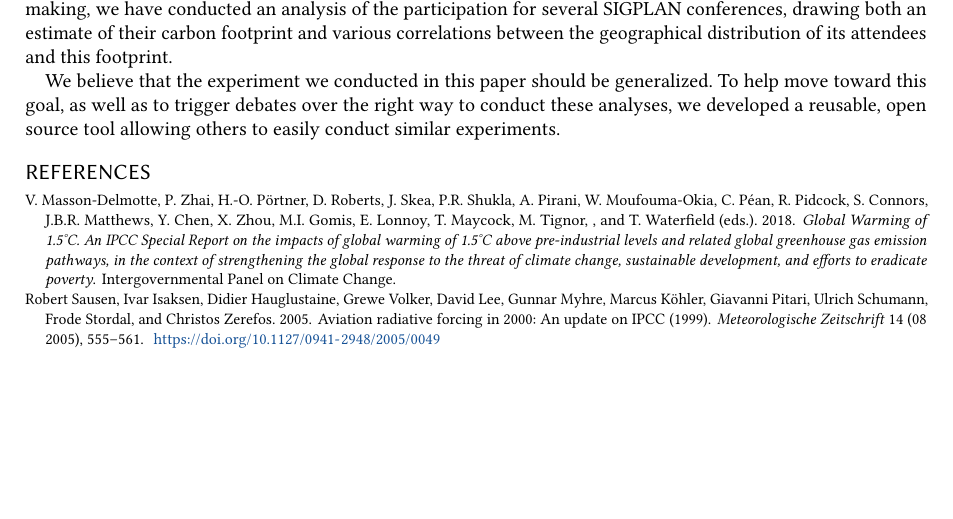
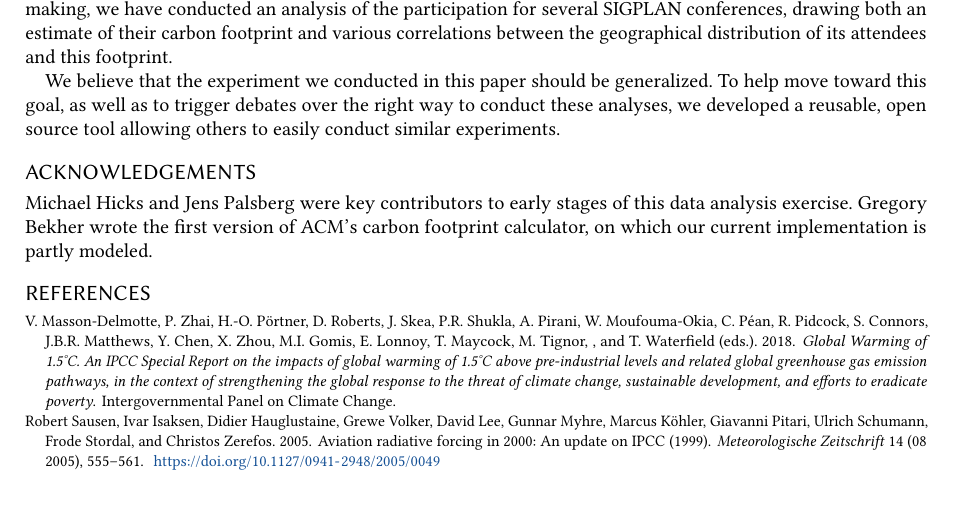
Before and after one commit to YaZko/sigplan-carbon-analysis, a LaTeX paper (paper/sigplan_climate/main.tex, which reads paper/sigplan_climate/conclusion.tex): part of page 14 of 14, cut so that both start at the same text. Compiled offline with pdfLaTeX.

Commit message:
Acknowledgements

```diff
--- a/paper/sigplan_climate/conclusion.tex
+++ b/paper/sigplan_climate/conclusion.tex
@@ -17,3 +17,10 @@ We believe that the experiment we conducted in this paper should be
 generalized.  To help move toward this goal, as well as to trigger debates
 over the right way to conduct these analyses, we developed a reusable, open
 source tool allowing others to easily conduct similar experiments.
+
+\section*{Acknowledgements}
+
+Michael Hicks and Jens Palsberg were key contributors to early stages of this
+data analysis exercise.  Gregory Bekher wrote the first version of ACM's
+carbon footprint calculator, on which our current implementation is partly
+modeled.
```
